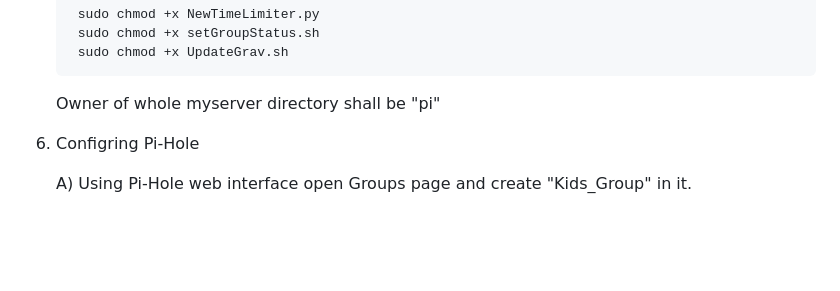
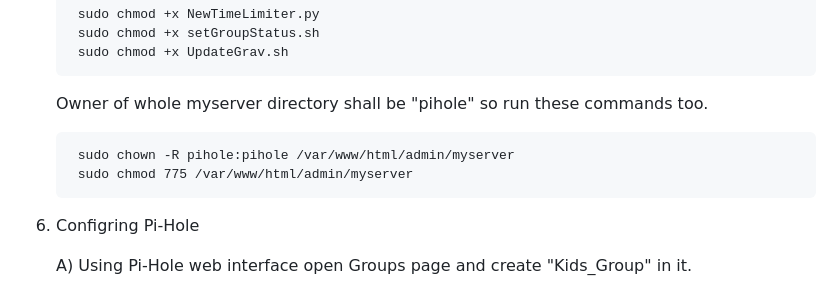
Before and after one commit to MushKh/PiHole-based-kids-internet-time-limiter, a Markdown page: README.md, the part around the change. Drawn GitHub-style; blank space fills up the shorter version.

Commit message:
fixing owner and permission
fixing owner and permission

```diff
--- a/README.md
+++ b/README.md
@@ -22,7 +22,10 @@ By doing this we realize that in case of Pi-Hole updates related to this page th
         sudo chmod +x NewTimeLimiter.py
         sudo chmod +x setGroupStatus.sh
         sudo chmod +x UpdateGrav.sh
-	Owner of whole myserver directory shall be "pi"
+	Owner of whole myserver directory shall be "pihole" so run these commands too.
+
+		sudo chown -R pihole:pihole /var/www/html/admin/myserver
+		sudo chmod 775 /var/www/html/admin/myserver
 
 7. Configring Pi-Hole
 
```
